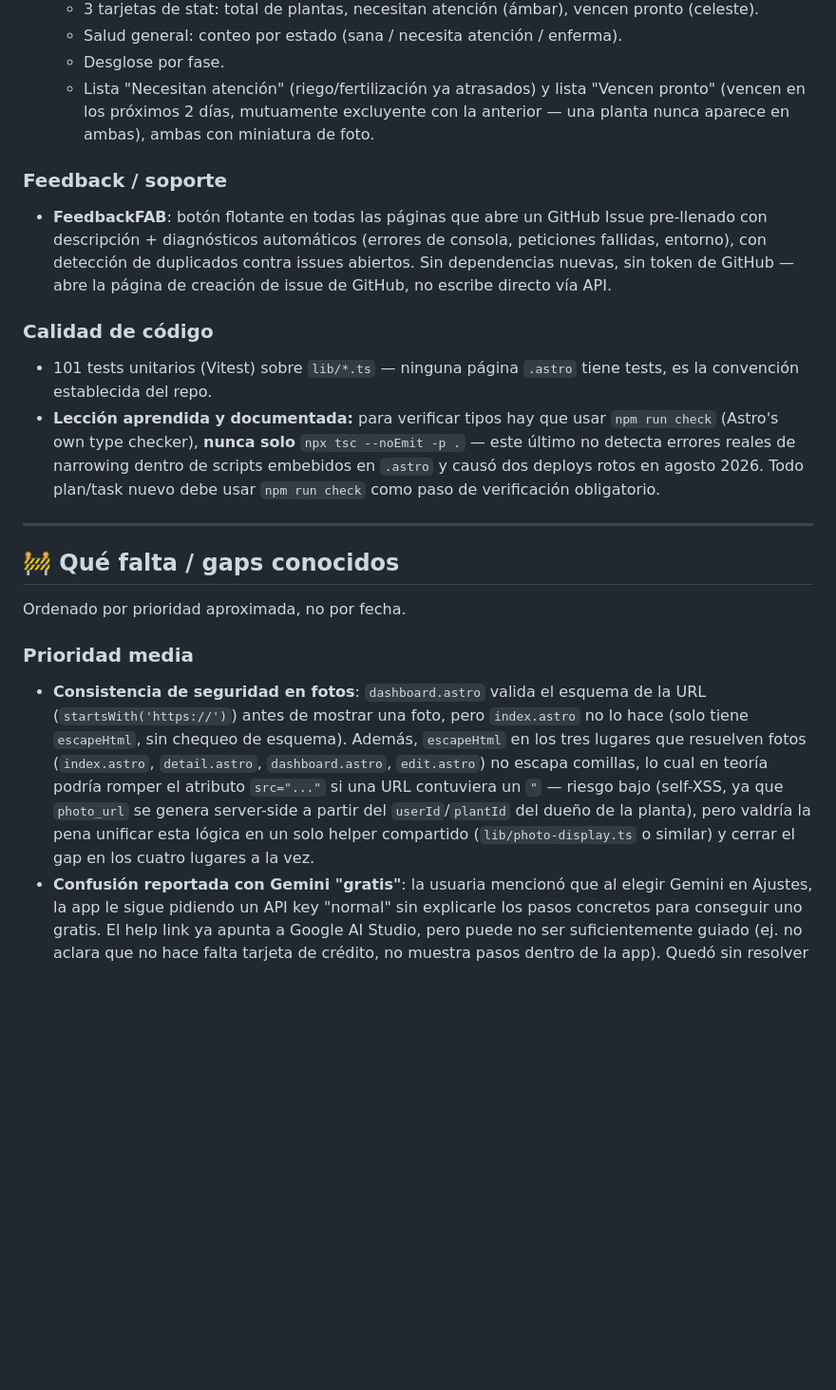
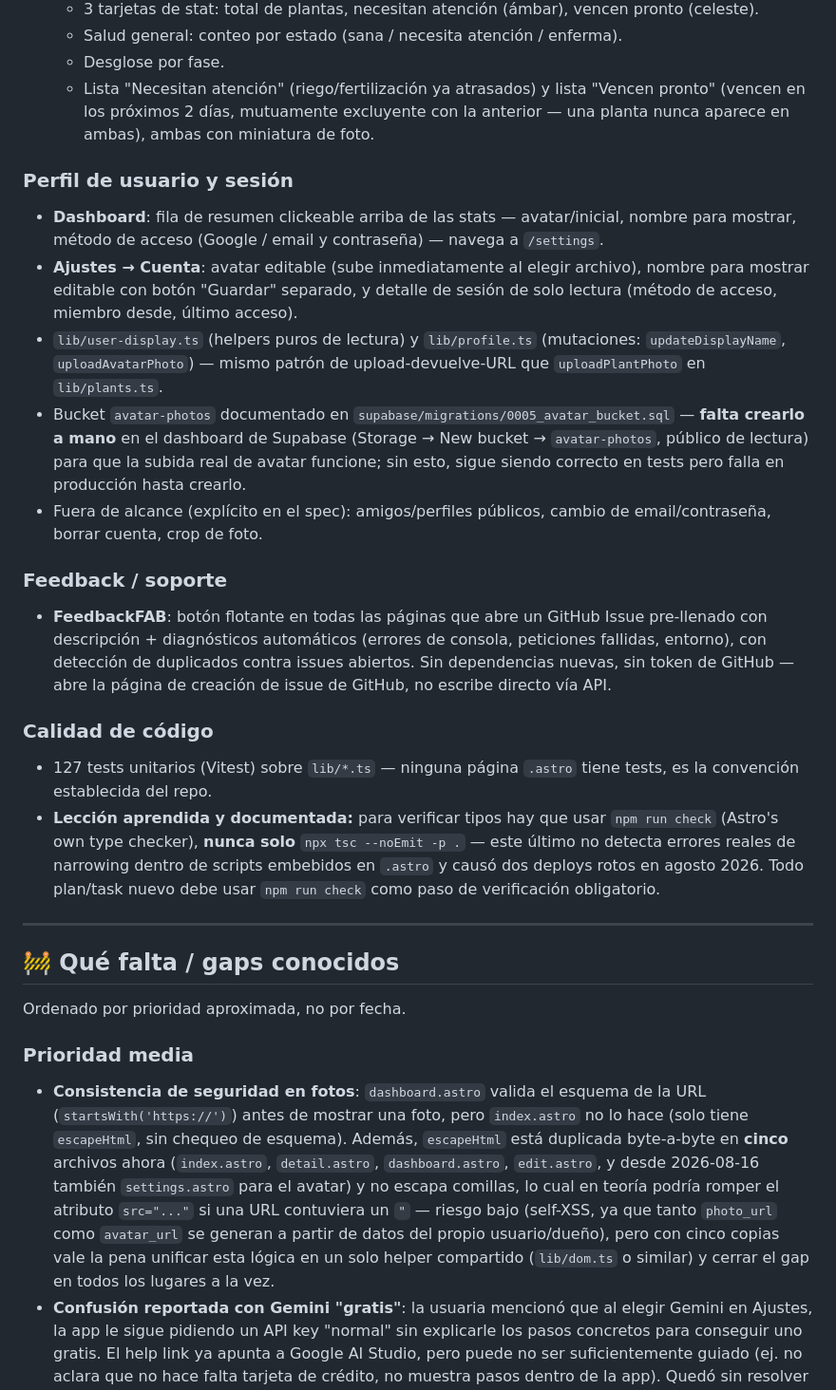
Before and after one commit to Pamela-ruiz9/Plantop.ia, a Markdown page: docs/agents/STATUS.md, the part around one of its changes. Shown at 95% size. Drawn GitHub-style; blank space fills up the shorter version.

Commit message:
docs: update project status with user profile/session feature
Reflects the feature merged in 468cacf: dashboard summary row, editable
account section in settings, and the growing escapeHtml duplication
(now 5 files) as a known gap.

```diff
--- a/docs/agents/STATUS.md
+++ b/docs/agents/STATUS.md
@@ -40,11 +40,18 @@
   - Desglose por fase.
   - Lista "Necesitan atención" (riego/fertilización ya atrasados) y lista "Vencen pronto" (vencen en los próximos 2 días, mutuamente excluyente con la anterior — una planta nunca aparece en ambas), ambas con miniatura de foto.
 
+### Perfil de usuario y sesión
+- **Dashboard**: fila de resumen clickeable arriba de las stats — avatar/inicial, nombre para mostrar, método de acceso (Google / email y contraseña) — navega a `/settings`.
+- **Ajustes → Cuenta**: avatar editable (sube inmediatamente al elegir archivo), nombre para mostrar editable con botón "Guardar" separado, y detalle de sesión de solo lectura (método de acceso, miembro desde, último acceso).
+- `lib/user-display.ts` (helpers puros de lectura) y `lib/profile.ts` (mutaciones: `updateDisplayName`, `uploadAvatarPhoto`) — mismo patrón de upload-devuelve-URL que `uploadPlantPhoto` en `lib/plants.ts`.
+- Bucket `avatar-photos` documentado en `supabase/migrations/0005_avatar_bucket.sql` — **falta crearlo a mano** en el dashboard de Supabase (Storage → New bucket → `avatar-photos`, público de lectura) para que la subida real de avatar funcione; sin esto, sigue siendo correcto en tests pero falla en producción hasta crearlo.
+- Fuera de alcance (explícito en el spec): amigos/perfiles públicos, cambio de email/contraseña, borrar cuenta, crop de foto.
+
 ### Feedback / soporte
 - **FeedbackFAB**: botón flotante en todas las páginas que abre un GitHub Issue pre-llenado con descripción + diagnósticos automáticos (errores de consola, peticiones fallidas, entorno), con detección de duplicados contra issues abiertos. Sin dependencias nuevas, sin token de GitHub — abre la página de creación de issue de GitHub, no escribe directo vía API.
 
 ### Calidad de código
-- 101 tests unitarios (Vitest) sobre `lib/*.ts` — ninguna página `.astro` tiene tests, es la convención establecida del repo.
+- 127 tests unitarios (Vitest) sobre `lib/*.ts` — ninguna página `.astro` tiene tests, es la convención establecida del repo.
 - **Lección aprendida y documentada:** para verificar tipos hay que usar `npm run check` (Astro's own type checker), **nunca solo** `npx tsc --noEmit -p .` — este último no detecta errores reales de narrowing dentro de scripts embebidos en `.astro` y causó dos deploys rotos en agosto 2026. Todo plan/task nuevo debe usar `npm run check` como paso de verificación obligatorio.
 
 ---
@@ -54,7 +61,7 @@
 Ordenado por prioridad aproximada, no por fecha.
 
 ### Prioridad media
-- **Consistencia de seguridad en fotos**: `dashboard.astro` valida el esquema de la URL (`startsWith('https://')`) antes de mostrar una foto, pero `index.astro` no lo hace (solo tiene `escapeHtml`, sin chequeo de esquema). Además, `escapeHtml` en los tres lugares que resuelven fotos (`index.astro`, `detail.astro`, `dashboard.astro`, `edit.astro`) no escapa comillas, lo cual en teoría podría romper el atributo `src="..."` si una URL contuviera un `"` — riesgo bajo (self-XSS, ya que `photo_url` se genera server-side a partir del `userId`/`plantId` del dueño de la planta), pero valdría la pena unificar esta lógica en un solo helper compartido (`lib/photo-display.ts` o similar) y cerrar el gap en los cuatro lugares a la vez.
+- **Consistencia de seguridad en fotos**: `dashboard.astro` valida el esquema de la URL (`startsWith('https://')`) antes de mostrar una foto, pero `index.astro` no lo hace (solo tiene `escapeHtml`, sin chequeo de esquema). Además, `escapeHtml` está duplicada byte-a-byte en **cinco** archivos ahora (`index.astro`, `detail.astro`, `dashboard.astro`, `edit.astro`, y desde 2026-08-16 también `settings.astro` para el avatar) y no escapa comillas, lo cual en teoría podría romper el atributo `src="..."` si una URL contuviera un `"` — riesgo bajo (self-XSS, ya que tanto `photo_url` como `avatar_url` se generan a partir de datos del propio usuario/dueño), pero con cinco copias vale la pena unificar esta lógica en un solo helper compartido (`lib/dom.ts` o similar) y cerrar el gap en todos los lugares a la vez.
 - **Confusión reportada con Gemini "gratis"**: la usuaria mencionó que al elegir Gemini en Ajustes, la app le sigue pidiendo un API key "normal" sin explicarle los pasos concretos para conseguir uno gratis. El help link ya apunta a Google AI Studio, pero puede no ser suficientemente guiado (ej. no aclara que no hace falta tarjeta de crédito, no muestra pasos dentro de la app). Quedó sin resolver — la usuaria pidió dejarlo así por ahora ("olvidalo, todo bien"), pero vale la pena revisarlo si vuelve a surgir.
 
 ### Prioridad baja / explícitamente pospuesto
```
Also changed, not shown: other parts of docs/agents/STATUS.md (+1 -1 lines).
